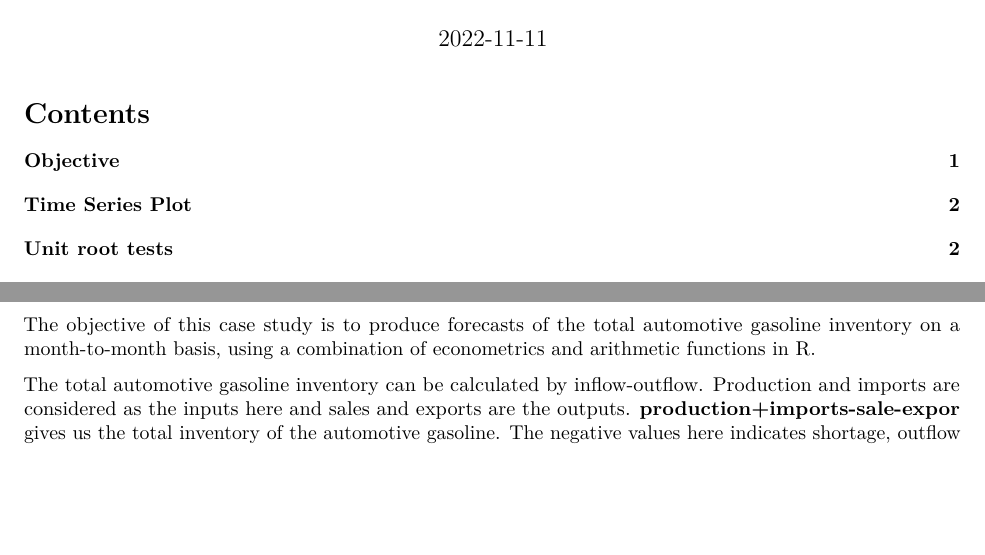
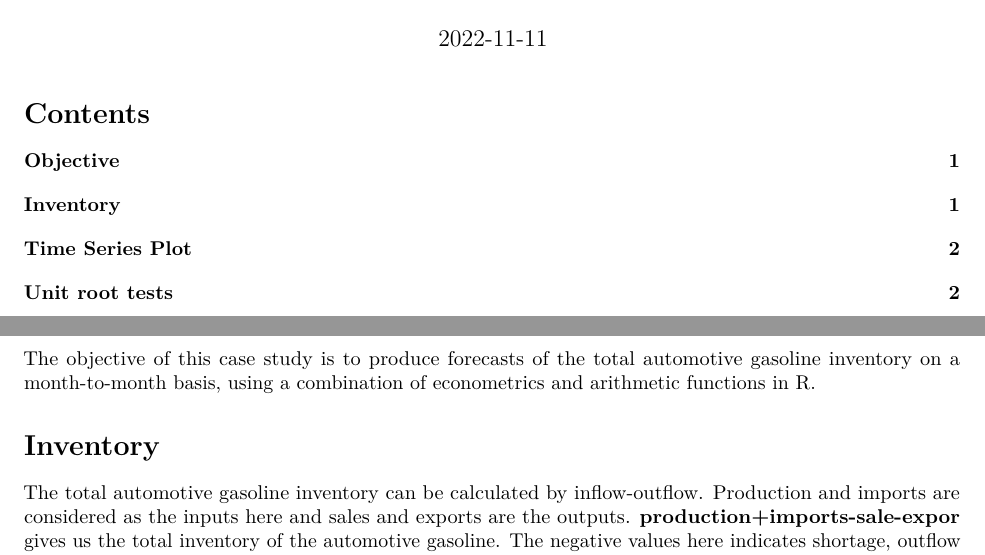
Before and after one commit to ratulwadhwa/Automotive-Gasoline-Inventory, an R Markdown document (Casestudy.Rmd): two parts of page 1 of 6, joined at a grey line, cut so that both start at the same text, the shorter picture padded with empty space. Rendered offline with R 4.5, knitr and Pandoc, then LaTeX, with nearby package versions.

Commit message:
renaming files

````diff
--- a/EY Casestudy.Rmd
+++ b/Casestudy.Rmd
@@ -66,6 +66,8 @@ trim1 <- length(newdata [,6])
 inventoryn <-newdata[1:trim, 6]
 
 ```
+
+# Inventory
 
  The total automotive gasoline inventory can be calculated by inflow-outflow. Production and imports are considered as the inputs here and sales and exports are the outputs. **production+imports-sale-expor** gives us the total inventory of the automotive gasoline. The negative values here indicates shortage, outflow more than inflow.
 
````
Also changed, not shown: Casestudy.pdf (added), EY-Casestudy.pdf (deleted).
